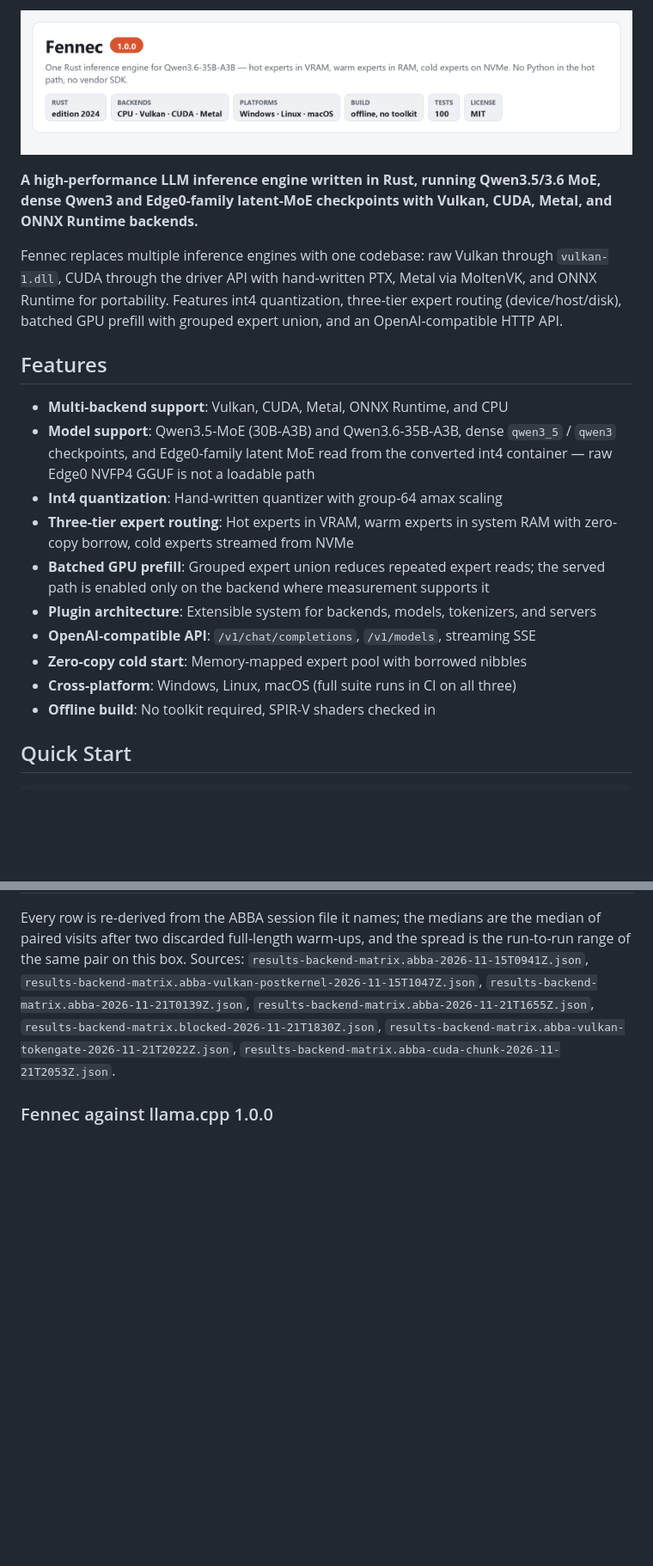
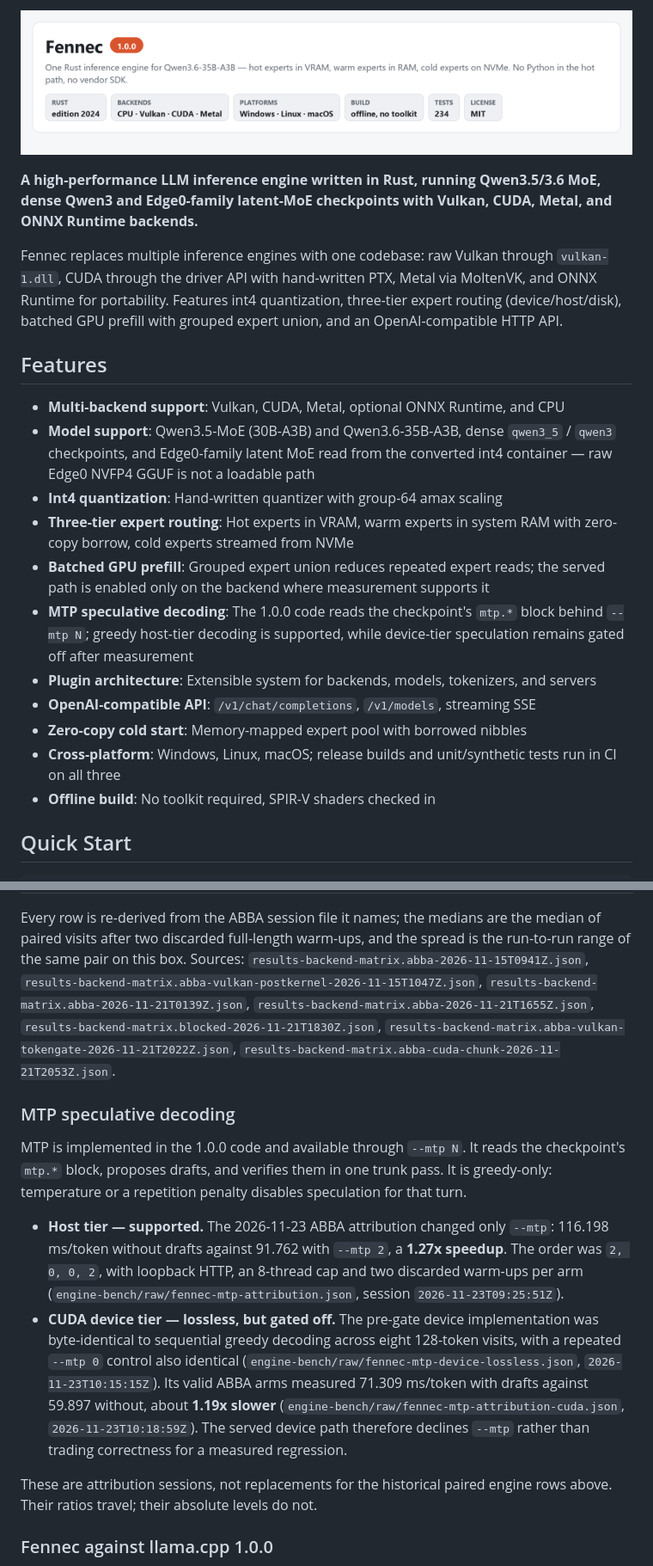
Before and after one commit to Liso7150/fennec, a Markdown page: README.md, 2 parts joined by grey strips. Shown at 86% size. Drawn GitHub-style; pictures changed too: docs/hero.png; blank space fills up the shorter version.

```diff
--- a/README.md
+++ b/README.md
@@ -1,4 +1,4 @@
-![Fennec](docs/hero.png)
+![Fennec 1.0.0 — a native Rust inference engine for Qwen3.5/3.6 MoE, dense Qwen3, and converted Edge0 checkpoints, with Vulkan, CUDA, Metal, optional ONNX Runtime, and CPU backends. 234 tests passed and 6 ignored; Windows, macOS, Linux.](docs/hero.png)
 
 **A high-performance LLM inference engine written in Rust, running Qwen3.5/3.6 MoE, dense Qwen3 and Edge0-family latent-MoE checkpoints with Vulkan, CUDA, Metal, and ONNX Runtime backends.**
 
@@ -6,15 +6,16 @@ Fennec replaces multiple inference engines with one codebase: raw Vulkan through
 
 ## Features
 
-- **Multi-backend support**: Vulkan, CUDA, Metal, ONNX Runtime, and CPU
+- **Multi-backend support**: Vulkan, CUDA, Metal, optional ONNX Runtime, and CPU
 - **Model support**: Qwen3.5-MoE (30B-A3B) and Qwen3.6-35B-A3B, dense `qwen3_5` / `qwen3` checkpoints, and Edge0-family latent MoE read from the converted int4 container — raw Edge0 NVFP4 GGUF is not a loadable path
 - **Int4 quantization**: Hand-written quantizer with group-64 amax scaling
 - **Three-tier expert routing**: Hot experts in VRAM, warm experts in system RAM with zero-copy borrow, cold experts streamed from NVMe
 - **Batched GPU prefill**: Grouped expert union reduces repeated expert reads; the served path is enabled only on the backend where measurement supports it
+- **MTP speculative decoding**: The 1.0.0 code reads the checkpoint's `mtp.*` block behind `--mtp N`; greedy host-tier decoding is supported, while device-tier speculation remains gated off after measurement
 - **Plugin architecture**: Extensible system for backends, models, tokenizers, and servers
 - **OpenAI-compatible API**: `/v1/chat/completions`, `/v1/models`, streaming SSE
 - **Zero-copy cold start**: Memory-mapped expert pool with borrowed nibbles
-- **Cross-platform**: Windows, Linux, macOS (full suite runs in CI on all three)
+- **Cross-platform**: Windows, Linux, macOS; release builds and unit/synthetic tests run in CI on all three
 - **Offline build**: No toolkit required, SPIR-V shaders checked in
 
 ## Quick Start
@@ -123,6 +147,30 @@ Two protocols appear here and they answer different questions:
 
 Every row is re-derived from the ABBA session file it names; the medians are the median of paired visits after two discarded full-length warm-ups, and the spread is the run-to-run range of the same pair on this box. Sources: `results-backend-matrix.abba-2026-11-15T0941Z.json`, `results-backend-matrix.abba-vulkan-postkernel-2026-11-15T1047Z.json`, `results-backend-matrix.abba-2026-11-21T0139Z.json`, `results-backend-matrix.abba-2026-11-21T1655Z.json`, `results-backend-matrix.blocked-2026-11-21T1830Z.json`, `results-backend-matrix.abba-vulkan-tokengate-2026-11-21T2022Z.json`, `results-backend-matrix.abba-cuda-chunk-2026-11-21T2053Z.json`.
 <!-- /fennec-results:bench -->
+
+### MTP speculative decoding
+
+MTP is implemented in the 1.0.0 code and available through `--mtp N`. It reads the
+checkpoint's `mtp.*` block, proposes drafts, and verifies them in one trunk pass.
+It is greedy-only: temperature or a repetition penalty disables speculation for
+that turn.
+
+- **Host tier — supported.** The 2026-11-23 ABBA attribution changed only `--mtp`:
+  116.198 ms/token without drafts against 91.762 with `--mtp 2`, a **1.27x speedup**.
+  The order was `2, 0, 0, 2`, with loopback HTTP, an 8-thread cap and two discarded
+  warm-ups per arm (`engine-bench/raw/fennec-mtp-attribution.json`, session
+  `2026-11-23T09:25:51Z`).
+- **CUDA device tier — lossless, but gated off.** The pre-gate device implementation
+  was byte-identical to sequential greedy decoding across eight 128-token visits,
+  with a repeated `--mtp 0` control also identical
+  (`engine-bench/raw/fennec-mtp-device-lossless.json`, `2026-11-23T10:15:15Z`). Its
+  valid ABBA arms measured 71.309 ms/token with drafts against 59.897 without, about
+  **1.19x slower** (`engine-bench/raw/fennec-mtp-attribution-cuda.json`,
+  `2026-11-23T10:18:59Z`). The served device path therefore declines `--mtp` rather
+  than trading correctness for a measured regression.
+
+These are attribution sessions, not replacements for the historical paired engine
+rows above. Their ratios travel; their absolute levels do not.
 
 ### Fennec against llama.cpp 1.0.0
 
```
Also changed, not shown: other parts of README.md (+69 -43 lines), CHANGELOG.md (+15 -21 lines), 3 other files.
